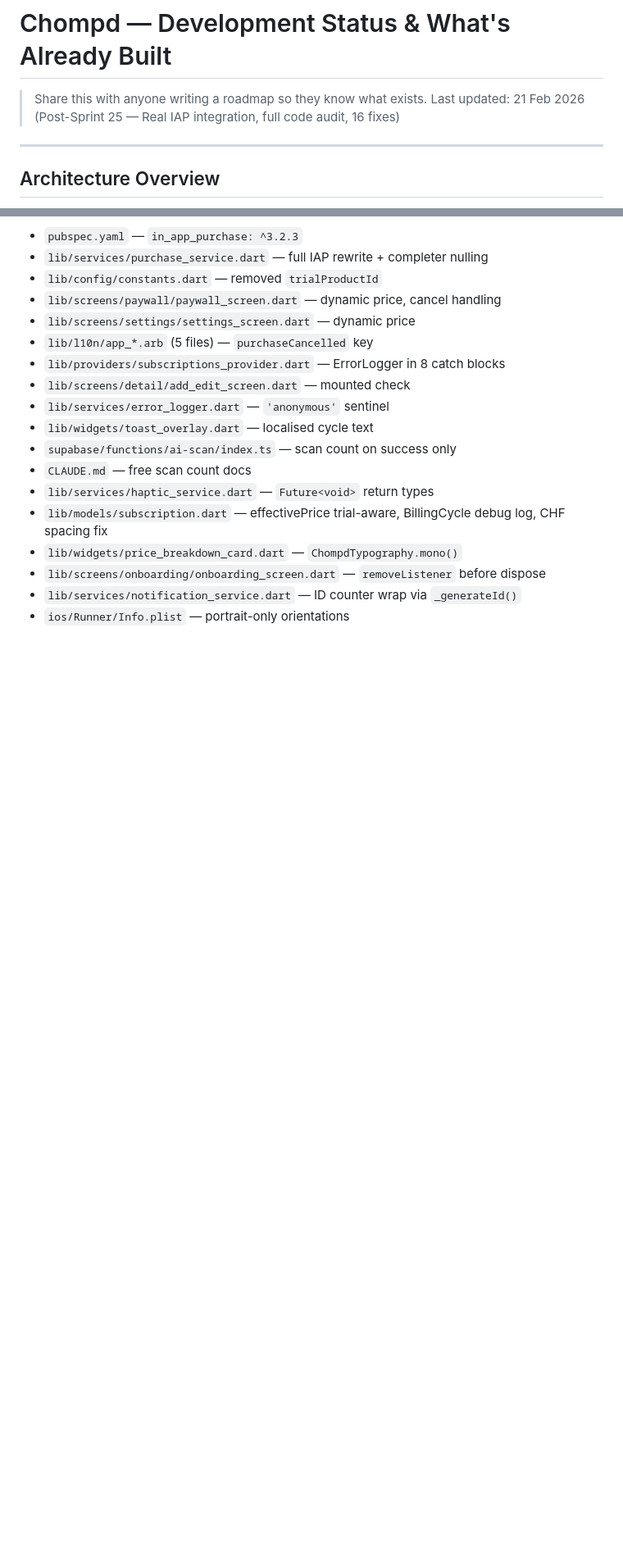
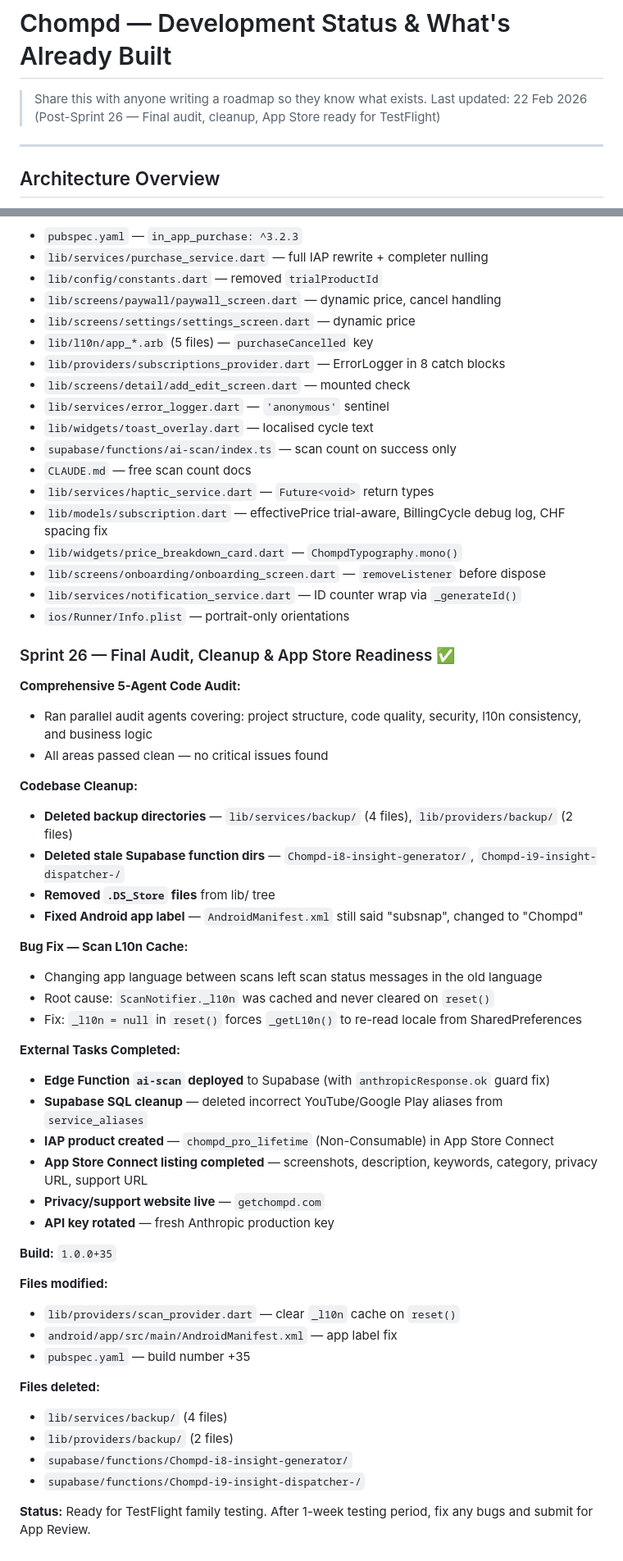
Before and after one commit to petedepol/chompd, a Markdown page: docs/subsnap-dev-status.md, 2 parts joined by grey strips. Shown at 82% size. GitHub-like rendering; blank space fills up the shorter version.

Commit message:
Update handover and dev status for Sprint 26 (TestFlight ready)
Co-Authored-By: Claude Opus 4.6 <noreply@anthropic.com>

```diff
--- a/docs/subsnap-dev-status.md
+++ b/docs/subsnap-dev-status.md
@@ -1,7 +1,7 @@
 # Chompd — Development Status & What's Already Built
 
 > Share this with anyone writing a roadmap so they know what exists.
-> Last updated: 21 Feb 2026 (Post-Sprint 25 — Real IAP integration, full code audit, 16 fixes)
+> Last updated: 22 Feb 2026 (Post-Sprint 26 — Final audit, cleanup, App Store ready for TestFlight)
 
 ---
 
@@ -1015,3 +1015,47 @@ Ran manual audit + cross-referenced with Codex 5.3 findings. Produced unified pr
 - `lib/screens/onboarding/onboarding_screen.dart` — `removeListener` before dispose
 - `lib/services/notification_service.dart` — ID counter wrap via `_generateId()`
 - `ios/Runner/Info.plist` — portrait-only orientations
+
+### Sprint 26 — Final Audit, Cleanup & App Store Readiness ✅
+
+**Comprehensive 5-Agent Code Audit:**
+
+- Ran parallel audit agents covering: project structure, code quality, security, l10n consistency, and business logic
+- All areas passed clean — no critical issues found
+
+**Codebase Cleanup:**
+
+- **Deleted backup directories** — `lib/services/backup/` (4 files), `lib/providers/backup/` (2 files)
+- **Deleted stale Supabase function dirs** — `Chompd-i8-insight-generator/`, `Chompd-i9-insight-dispatcher-/`
+- **Removed `.DS_Store` files** from lib/ tree
+- **Fixed Android app label** — `AndroidManifest.xml` still said "subsnap", changed to "Chompd"
+
+**Bug Fix — Scan L10n Cache:**
+
+- Changing app language between scans left scan status messages in the old language
+- Root cause: `ScanNotifier._l10n` was cached and never cleared on `reset()`
+- Fix: `_l10n = null` in `reset()` forces `_getL10n()` to re-read locale from SharedPreferences
+
+**External Tasks Completed:**
+
+- **Edge Function `ai-scan` deployed** to Supabase (with `anthropicResponse.ok` guard fix)
+- **Supabase SQL cleanup** — deleted incorrect YouTube/Google Play aliases from `service_aliases`
+- **IAP product created** — `chompd_pro_lifetime` (Non-Consumable) in App Store Connect
+- **App Store Connect listing completed** — screenshots, description, keywords, category, privacy URL, support URL
+- **Privacy/support website live** — `getchompd.com`
+- **API key rotated** — fresh Anthropic production key
+
+**Build:** `1.0.0+35`
+
+**Files modified:**
+- `lib/providers/scan_provider.dart` — clear `_l10n` cache on `reset()`
+- `android/app/src/main/AndroidManifest.xml` — app label fix
+- `pubspec.yaml` — build number +35
+
+**Files deleted:**
+- `lib/services/backup/` (4 files)
+- `lib/providers/backup/` (2 files)
+- `supabase/functions/Chompd-i8-insight-generator/`
+- `supabase/functions/Chompd-i9-insight-dispatcher-/`
+
+**Status:** Ready for TestFlight family testing. After 1-week testing period, fix any bugs and submit for App Review.
```
Also changed, not shown: docs/handover-22-feb-2026-session3.md (added, +92 -0 lines).
